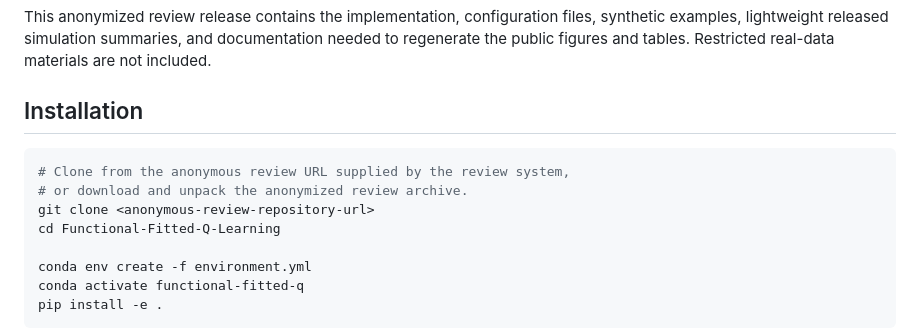
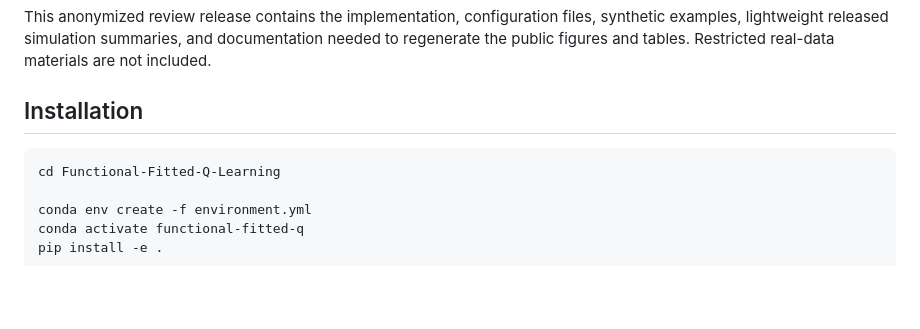
Before and after one commit to gefeilin/Functional-Fitted-Q-Learning, a Markdown page: README.md, the part around the change. Rendered like a GitHub page; blank space fills up the shorter version.

Commit message:
Remove clone instruction from review README

````diff
--- a/README.md
+++ b/README.md
@@ -10,9 +10,6 @@ materials are not included.
 ## Installation
 
 ```bash
-# Clone from the anonymous review URL supplied by the review system,
-# or download and unpack the anonymized review archive.
-git clone <anonymous-review-repository-url>
 cd Functional-Fitted-Q-Learning
 
 conda env create -f environment.yml
````
